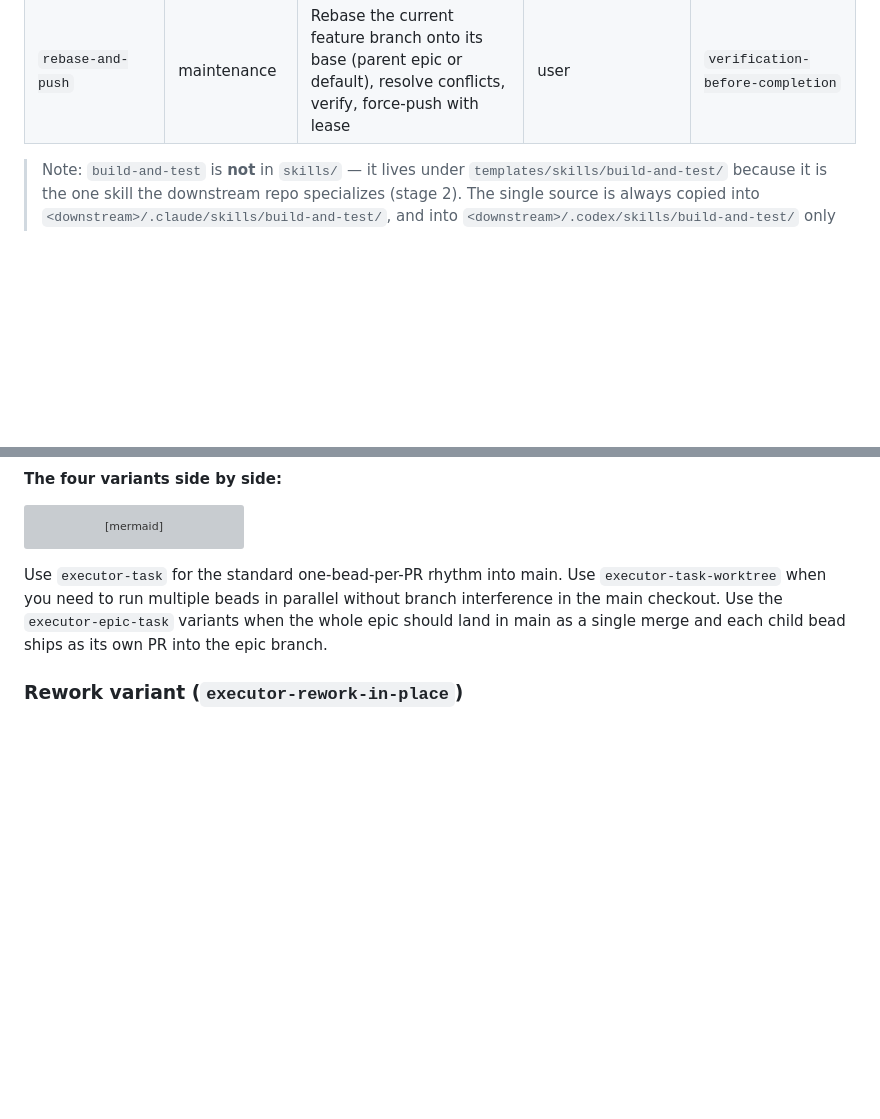
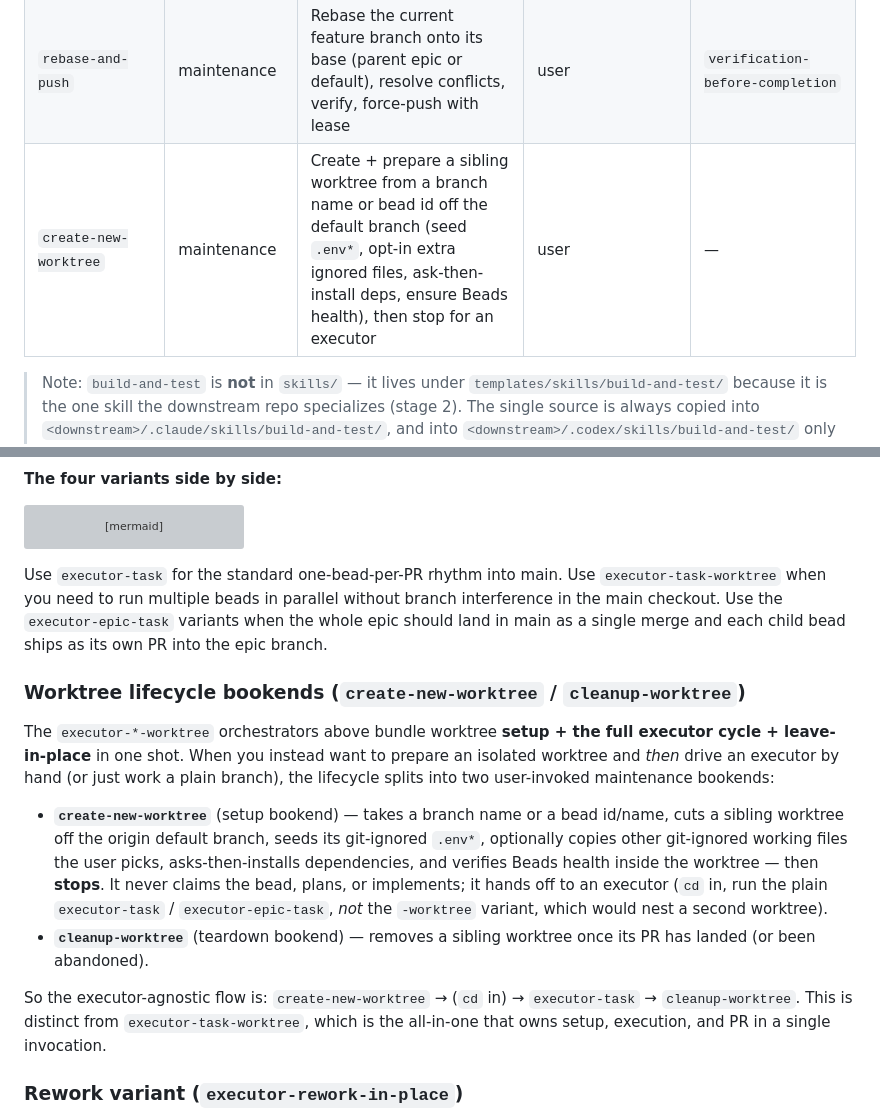
Before and after one commit to jsiovn/workflow-template, a Markdown page: docs/SKILLS_RELATIONSHIPS.md, 2 parts joined by grey strips. Drawn GitHub-style; blank space fills up the shorter version; grey boxes are pictures that could not be loaded.

```diff
--- a/docs/SKILLS_RELATIONSHIPS.md
+++ b/docs/SKILLS_RELATIONSHIPS.md
@@ -83,6 +84,7 @@ flowchart LR
 | `audit-backlog-rules`            | maintenance                     | Audit ready/blocked beads against current rules    | user                                                                      | —                                                                                  |
 | `prune-local-branches`           | maintenance                     | Clean up merged/stale local branches               | user                                                                      | —                                                                                  |
 | `rebase-and-push`                | maintenance                     | Rebase the current feature branch onto its base (parent epic or default), resolve conflicts, verify, force-push with lease | user                                                                      | `verification-before-completion`                                                   |
+| `create-new-worktree`            | maintenance                     | Create + prepare a sibling worktree from a branch name or bead id off the default branch (seed `.env*`, opt-in extra ignored files, ask-then-install deps, ensure Beads health), then stop for an executor | user                                                                      | —                                                                                  |
 
 > Note: `build-and-test` is **not** in `skills/` — it lives under `templates/skills/build-and-test/` because it is the one skill the downstream repo specializes (stage 2). The single source is always copied into `<downstream>/.claude/skills/build-and-test/`, and into `<downstream>/.codex/skills/build-and-test/` only when Codex is enabled (`--with-codex`, or an existing `.codex/` is auto-detected). Treat it as the implicit verification step in every executor chain.
 
@@ -181,6 +183,15 @@ flowchart LR
 
 Use `executor-task` for the standard one-bead-per-PR rhythm into main. Use `executor-task-worktree` when you need to run multiple beads in parallel without branch interference in the main checkout. Use the `executor-epic-task` variants when the whole epic should land in main as a single merge and each child bead ships as its own PR into the epic branch.
 
+### Worktree lifecycle bookends (`create-new-worktree` / `cleanup-worktree`)
+
+The `executor-*-worktree` orchestrators above bundle worktree **setup + the full executor cycle + leave-in-place** in one shot. When you instead want to prepare an isolated worktree and *then* drive an executor by hand (or just work a plain branch), the lifecycle splits into two user-invoked maintenance bookends:
+
+- **`create-new-worktree`** (setup bookend) — takes a branch name or a bead id/name, cuts a sibling worktree off the origin default branch, seeds its git-ignored `.env*`, optionally copies other git-ignored working files the user picks, asks-then-installs dependencies, and verifies Beads health inside the worktree — then **stops**. It never claims the bead, plans, or implements; it hands off to an executor (`cd` in, run the plain `executor-task` / `executor-epic-task`, *not* the `-worktree` variant, which would nest a second worktree).
+- **`cleanup-worktree`** (teardown bookend) — removes a sibling worktree once its PR has landed (or been abandoned).
+
+So the executor-agnostic flow is: `create-new-worktree` → (`cd` in) → `executor-task` → `cleanup-worktree`. This is distinct from `executor-task-worktree`, which is the all-in-one that owns setup, execution, and PR in a single invocation.
+
 ### Rework variant (`executor-rework-in-place`)
 
 When a bead has already been executed end-to-end, the PR is open, and reviewer or product feedback shows the task itself was wrong (mis-scoped, wrong approach), the user reopens the bead (`bd reopen <id>`), edits its requirements, and invokes `executor-rework-in-place` with the bead id. Unlike the four orchestrators above, this skill **stays on the current feature branch** in the **current main worktree** — no branch is created, no `git checkout <main>` happens, no new PR is opened. The chain re-runs `beads-claim` → `writing-plans` (regenerated against the updated bead text) → impl → `build-and-test` → verify → `requesting-code-review` → `beads-close`, then pushes additional commits into the existing PR and posts a fixup summary comment naming the bead id and the new tip SHA. Hard prereqs: `bead_id` is required, the working tree must be clean, the current branch must not be the default branch, and the branch must have an open PR. Used after, not instead of, `executor-task` / `executor-task-worktree`.
```
Also changed, not shown: other parts of docs/SKILLS_RELATIONSHIPS.md (+3 -1 lines), skills/create-new-worktree/SKILL.md (added, +204 -0 lines).
